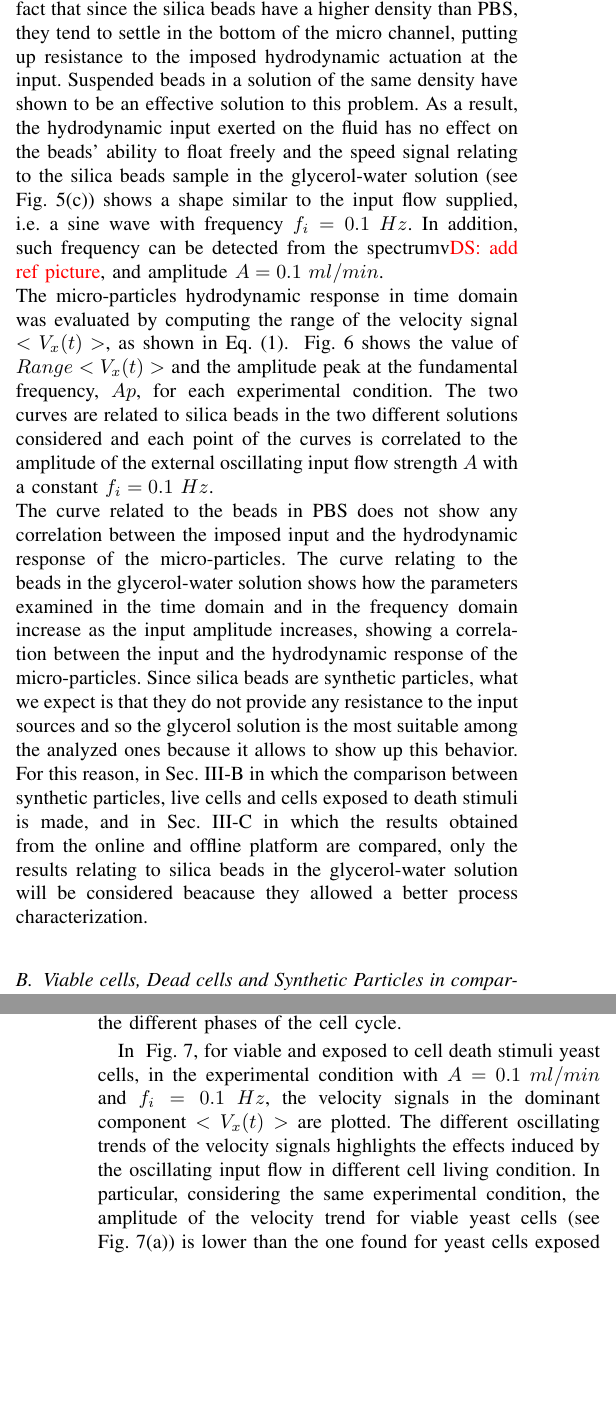
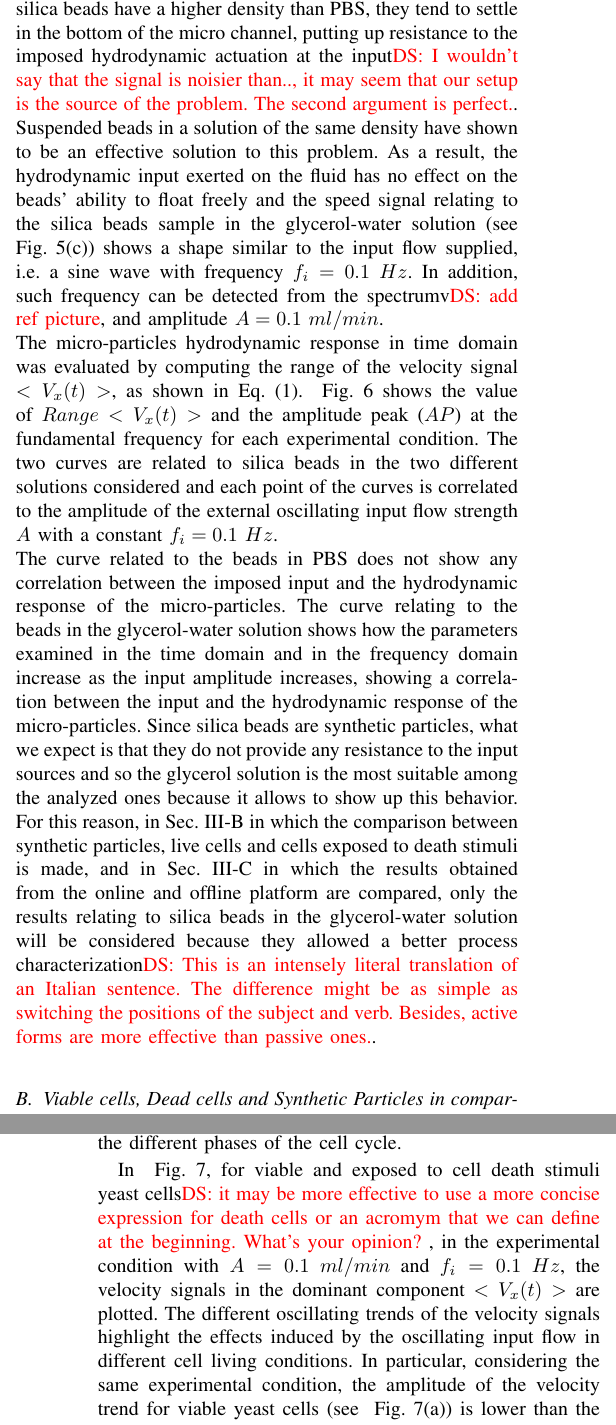
Before and after one commit to dsanalit/p2022c-real_time_tracking, a LaTeX paper (Paper/main.tex, which reads Paper/symbol_definition.tex): two parts of the columns of pages 5 and 6 of 10, joined at a grey line, cut so that both start at the same text, the shorter picture padded with empty space. Compiled offline with pdfLaTeX; a missing font is replaced by an installed copy or a similar font; a LaTeX package or settings file that is missing is left out.

Commit message:
adding comments in section experiments

```diff
--- a/Paper/main.tex
+++ b/Paper/main.tex
@@ -385,11 +385,11 @@ The described algorithm \DS{I'd stress the real-time properties of the algorithm
 \end{figure*}
 
 In ~\fig\ref{Beads}, for silica beads in PBS and in glycerol-water solution, in the experimental condition with $\amplitude=0.1~\flow$ and  $\frequency=0.1~\hertz$, the velocity signals in the dominant component  $<V_x(t)>$ and their spectrum are plotted.
-It can be noted that the speed signal relating to the silica beads sample in the PBS solution (see ~\fig\ref{Beads}(a)) is noisier than the speed signal relating to the silica beads sample in the glycerol-water solution (see ~\fig\ref{Beads}(c)). This is given by the fact that since the silica beads have a higher density than PBS, they tend to settle in the bottom of the micro channel, putting up resistance to the imposed hydrodynamic actuation at the input. Suspended beads in a solution of the same density have shown to be an effective solution to this problem. As a result, the hydrodynamic input exerted on the fluid has no effect on the beads' ability to float freely and the speed signal relating to the silica beads sample in the glycerol-water solution (see ~\fig\ref{Beads}(c)) shows a shape similar to the input flow supplied, i.e. a sine wave with frequency $\frequency=0.1~\hertz$. In addition, such frequency can be detected from the spectrumv\DS{add ref picture}, and amplitude $\amplitude=0.1~\flow$.
-\\The micro-particles hydrodynamic response in time domain was evaluated by computing the range of the velocity signal $\mean{x}$, as shown in \eqn (\ref{eqn:range}). ~\fig\ref{BeadsFinal} shows the value of $\range$ and the amplitude peak at the fundamental frequency, $\peak$, for each experimental condition. The two curves are related to silica beads in the two different solutions considered and each point of the curves is correlated to the amplitude of the external oscillating input flow strength $\amplitude$ with a constant $\frequency=0.1~\hertz$.
+It can be noted that the speed signal relating to the silica beads sample in the PBS solution (see ~\fig\ref{Beads}(a)) is noisier than the speed signal relating to the silica beads sample in the glycerol-water solution (see ~\fig\ref{Beads}(c)). This is given by the fact that since the silica beads have a higher density than PBS, they tend to settle in the bottom of the micro channel, putting up resistance to the imposed hydrodynamic actuation at the input\DS{I wouldn't say that the signal is noisier than.., it may seem that our setup is the source of the problem. The second argument is perfect.}. Suspended beads in a solution of the same density have shown to be an effective solution to this problem. As a result, the hydrodynamic input exerted on the fluid has no effect on the beads' ability to float freely and the speed signal relating to the silica beads sample in the glycerol-water solution (see ~\fig\ref{Beads}(c)) shows a shape similar to the input flow supplied, i.e. a sine wave with frequency $\frequency=0.1~\hertz$. In addition, such frequency can be detected from the spectrumv\DS{add ref picture}, and amplitude $\amplitude=0.1~\flow$.
+\\The micro-particles hydrodynamic response in time domain was evaluated by computing the range of the velocity signal $\mean{x}$, as shown in \eqn (\ref{eqn:range}). ~\fig\ref{BeadsFinal} shows the value of $\range$ and the amplitude peak ($\peak$) at the fundamental frequency for each experimental condition. The two curves are related to silica beads in the two different solutions considered and each point of the curves is correlated to the amplitude of the external oscillating input flow strength $\amplitude$ with a constant $\frequency=0.1~\hertz$.
 \\The curve related to the beads in PBS does not show any correlation between the imposed input and the hydrodynamic response of the micro-particles. The curve relating to the beads in the glycerol-water solution shows how the parameters examined in the time domain and in the frequency domain increase as the input amplitude increases, showing a correlation between the input and the hydrodynamic response of the micro-particles.
 Since silica beads are synthetic particles, what we expect is that they do not provide any resistance to the input sources and so the glycerol solution is the most suitable among the analyzed ones because it allows to show up this behavior.
-For this reason, in \sect\ref{sec:comparison} in which the comparison between synthetic particles, live cells and cells exposed to death stimuli is made, and in \sect\ref{sec:OnlineOffline} in which the results obtained from the online and offline platform are compared, only the results relating to silica beads in the glycerol-water solution will be considered beacause they allowed a better process characterization.
+For this reason, in \sect\ref{sec:comparison} in which the comparison between synthetic particles, live cells and cells exposed to death stimuli is made, and in \sect\ref{sec:OnlineOffline} in which the results obtained from the online and offline platform are compared, only the results relating to silica beads in the glycerol-water solution will be considered because they allowed a better process characterization\DS{This is an intensely literal translation of an Italian sentence. The difference might be as simple as switching the positions of the subject and verb. Besides, active forms are more effective than passive ones.}.
 
 \subsection{Viable cells, Dead cells and Synthetic Particles in comparison}\label{sec:comparison}
 
@@ -413,7 +413,7 @@ In particular, the results relating to viable yeast cells and viable yeast cells
 	\centering{\caption{\label{Yeast}The velocity trends $\mean{x}$ in the experimental condition with $\amplitude=0.1~\flow$ and  $\frequency=0.1~\hertz$: viable yeast cell (a) and yeast cell exposed to cell death stimuli (b).}}
 \end{figure}
 
-In ~\fig\ref{Yeast}, for viable and exposed to cell death stimuli yeast cells, in the experimental condition with $\amplitude=0.1~\flow$ and  $\frequency=0.1~\hertz$, the velocity signals in the dominant component  $\mean{x}$ are plotted. The different oscillating trends of the velocity signals highlights the effects induced by the oscillating input flow in different cell living condition. In particular, considering the same experimental condition, the amplitude of the velocity trend for viable yeast cells (see ~\fig\ref{Yeast}(a)) is lower than the one found for yeast cells exposed to cell death stimuli.
+In ~\fig\ref{Yeast}, for viable and exposed to cell death stimuli yeast cells\DS{it may be more effective to use a more concise expression for death cells or an acromym that we can define at the beginning. What's your opinion?  }, in the experimental condition with $\amplitude=0.1~\flow$ and  $\frequency=0.1~\hertz$, the velocity signals in the dominant component  $\mean{x}$ are plotted. The different oscillating trends of the velocity signals highlight the effects induced by the oscillating input flow in different cell living conditions. In particular, considering the same experimental condition, the amplitude of the velocity trend for viable yeast cells (see ~\fig\ref{Yeast}(a)) is lower than the one found for yeast cells exposed to cell death stimuli.
 In the condition of viable yeast cells there is a greater resistance from the cells to the force imposed on the input, resulting in a lower maximum speed value reached compared to that of yeast cells exposed to cell death stimuli.
 
 \begin{figure}[t]
--- a/Paper/symbol_definition.tex
+++ b/Paper/symbol_definition.tex
@@ -159,7 +159,7 @@
 \newcommand{\frequency}{f_i}
 \newcommand{\amplitude}{A}
 \newcommand{\range}{Range<V_x(t)>}
-\newcommand{\peak}{Ap}
+\newcommand{\peak}{AP}
 \newcommand{\particles}{<N_p(t)>}
 
 %Measurement units
```
Also changed, not shown: Paper/main.tex (2 more changed lines).
